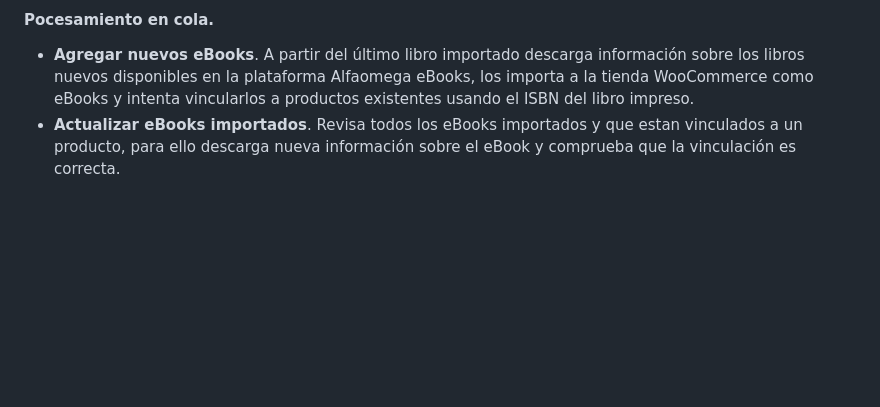
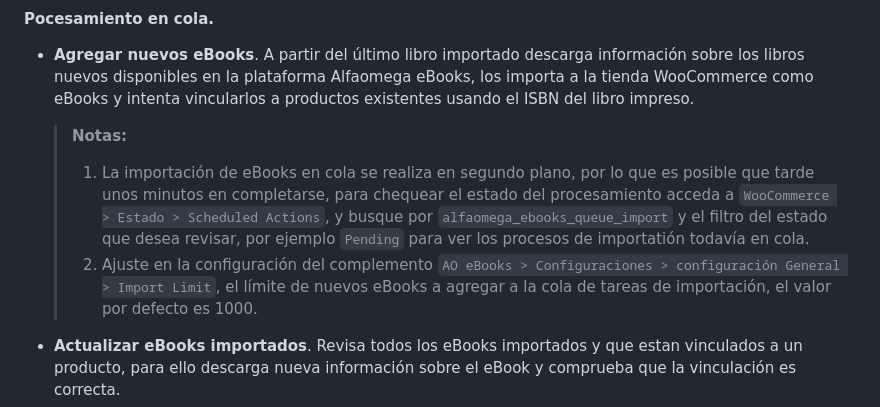
Before and after one commit to AlfaomegaGrupoEditor/alfaomega-ebooks, a Markdown page: README.md, the part around the change. GitHub-like rendering; blank space fills up the shorter version.

Commit message:
documenting the new eBooks import

```diff
--- a/README.md
+++ b/README.md
@@ -77,6 +77,10 @@ Para editar los eBooks de un producto contamos con las siguientes opciones en el
 
 #### Pocesamiento en cola.
 - **Agregar nuevos eBooks**. A partir del último libro importado descarga información sobre los libros nuevos disponibles en la plataforma Alfaomega eBooks, los importa a la tienda WooCommerce como eBooks y intenta vincularlos a productos existentes usando el ISBN del libro impreso.
+  > **Notas:**
+  > 1. La importación de eBooks en cola se realiza en segundo plano, por lo que es posible que tarde unos minutos en completarse, para chequear el estado del procesamiento acceda a `WooCommerce > Estado > Scheduled Actions`, y busque por `alfaomega_ebooks_queue_import` y el filtro del estado que desea revisar, por ejemplo `Pending` para ver los procesos de importatión todavía en cola.
+  > 2. Ajuste en la configuración del complemento `AO eBooks > Configuraciones > configuración General > Import Limit`, el límite de nuevos eBooks a agregar a la cola de tareas de importación, el valor por defecto es 1000.
+
 - **Actualizar eBooks importados**. Revisa todos los eBooks importados y que estan vinculados a un producto, para ello descarga nueva información sobre el eBook y comprueba que la vinculación es correcta.
 - **Vincular eBooks con productos**. Obtiene la lista de eBooks importados, no vinculados a un producto e intenta los vincularlo con un producto existente usando el ISBN del libro impreso.
 
```
